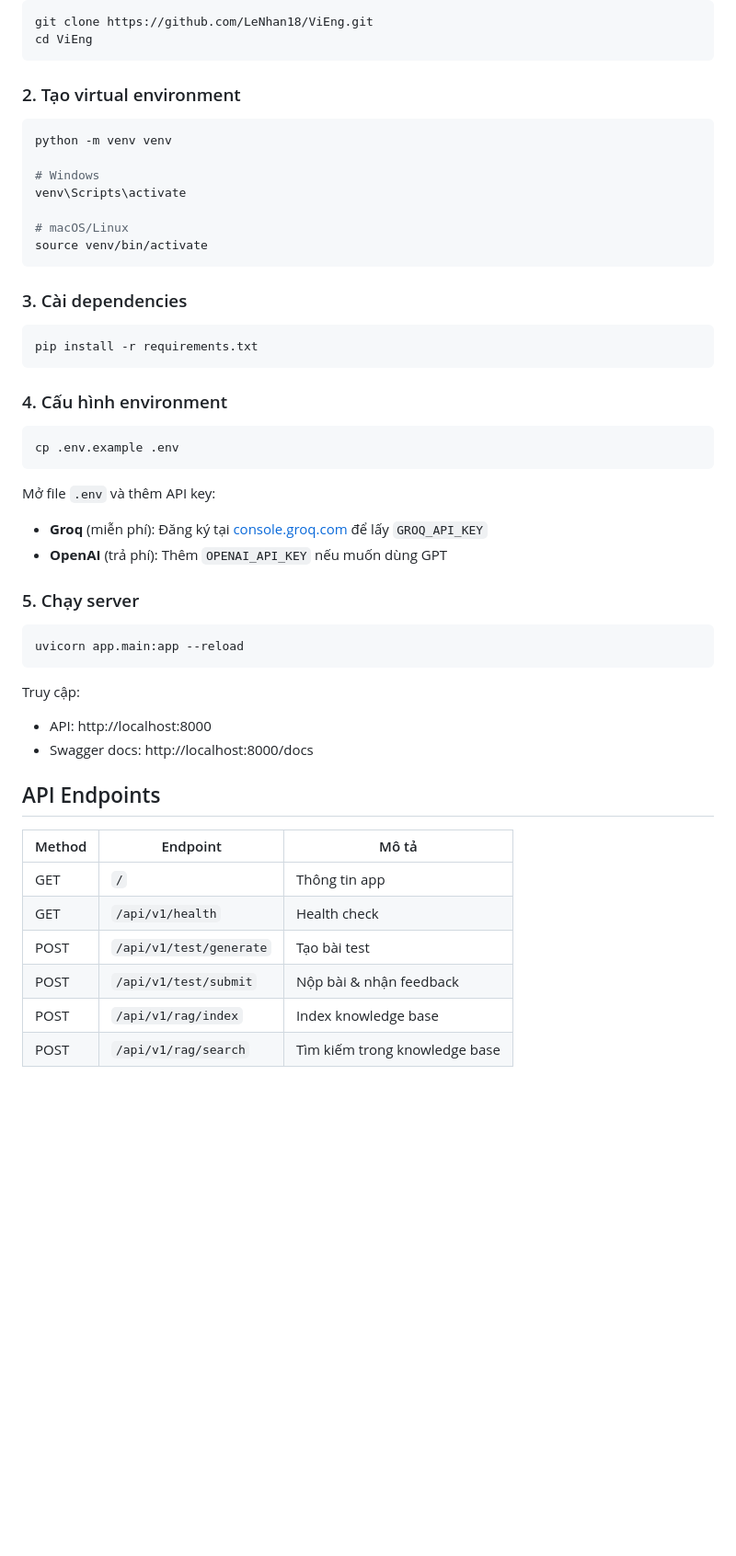
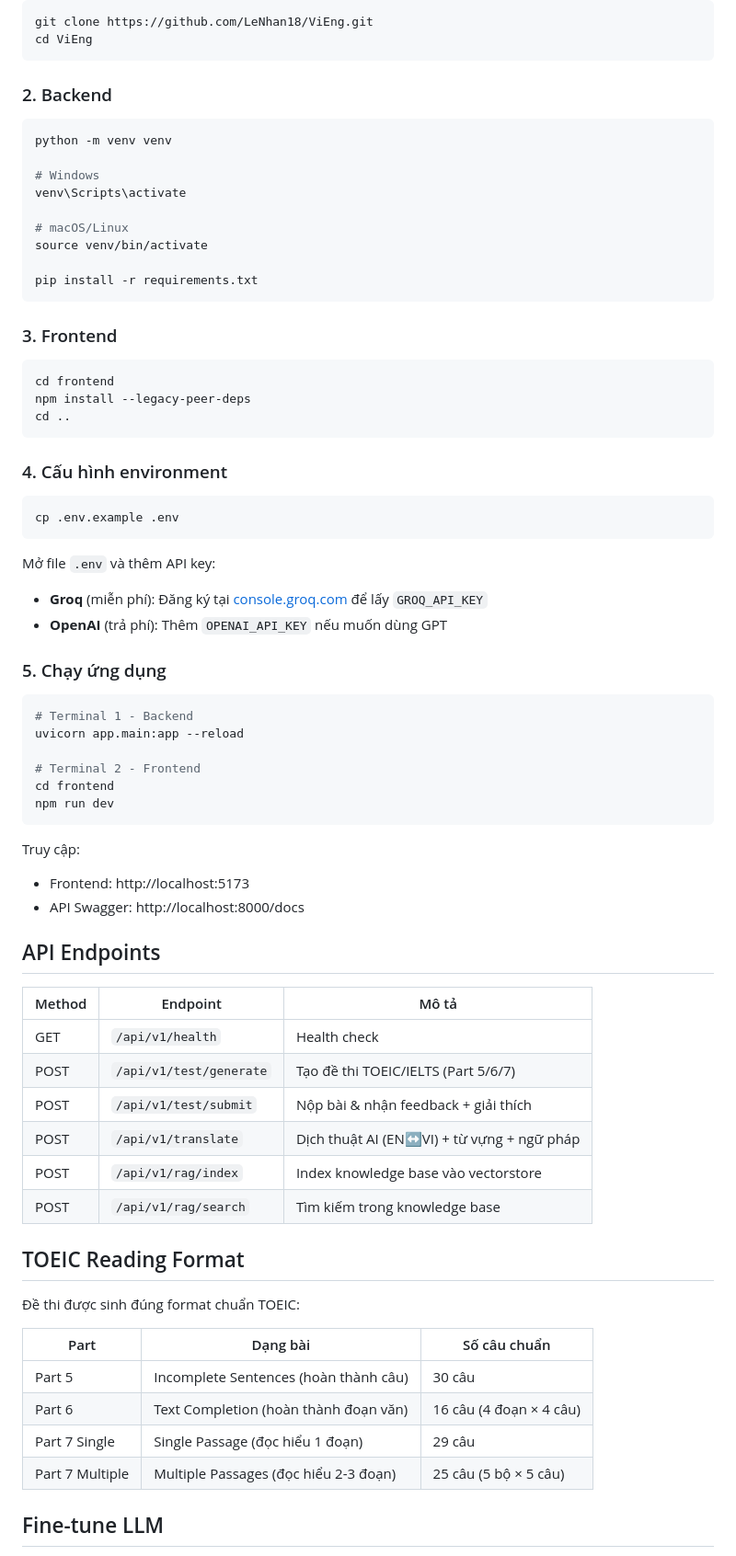
Before and after one commit to LeNhan18/ViEng, a Markdown page: README.md, the part around one of its changes. Shown at 92% size. GitHub-like rendering; blank space fills up the shorter version.

````diff
--- a/README.md
+++ b/README.md
@@ -57,7 +78,7 @@ git clone https://github.com/LeNhan18/ViEng.git
 cd ViEng
 ```
 
-### 2. Tạo virtual environment
+### 2. Backend
 
 ```bash
 python -m venv venv
@@ -67,12 +88,16 @@ venv\Scripts\activate
 
 # macOS/Linux
 source venv/bin/activate
+
+pip install -r requirements.txt
 ```
 
-### 3. Cài dependencies
+### 3. Frontend
 
 ```bash
-pip install -r requirements.txt
+cd frontend
+npm install --legacy-peer-deps
+cd ..
 ```
 
 ### 4. Cấu hình environment
@@ -85,23 +110,42 @@ Mở file `.env` và thêm API key:
 - **Groq** (miễn phí): Đăng ký tại [console.groq.com](https://console.groq.com) để lấy `GROQ_API_KEY`
 - **OpenAI** (trả phí): Thêm `OPENAI_API_KEY` nếu muốn dùng GPT
 
-### 5. Chạy server
+### 5. Chạy ứng dụng
 
 ```bash
+# Terminal 1 - Backend
 uvicorn app.main:app --reload
+
+# Terminal 2 - Frontend
+cd frontend
+npm run dev
 ```
 
 Truy cập:
-- API: http://localhost:8000
-- Swagger docs: http://localhost:8000/docs
+- Frontend: http://localhost:5173
+- API Swagger: http://localhost:8000/docs
 
 ## API Endpoints
 
 | Method | Endpoint | Mô tả |
 |---|---|---|
-| GET | `/` | Thông tin app |
 | GET | `/api/v1/health` | Health check |
-| POST | `/api/v1/test/generate` | Tạo bài test |
-| POST | `/api/v1/test/submit` | Nộp bài & nhận feedback |
-| POST | `/api/v1/rag/index` | Index knowledge base |
+| POST | `/api/v1/test/generate` | Tạo đề thi TOEIC/IELTS (Part 5/6/7) |
+| POST | `/api/v1/test/submit` | Nộp bài & nhận feedback + giải thích |
+| POST | `/api/v1/translate` | Dịch thuật AI (EN↔VI) + từ vựng + ngữ pháp |
+| POST | `/api/v1/rag/index` | Index knowledge base vào vectorstore |
 | POST | `/api/v1/rag/search` | Tìm kiếm trong knowledge base |
+
+## TOEIC Reading Format
+
+Đề thi được sinh đúng format chuẩn TOEIC:
+
+| Part | Dạng bài | Số câu chuẩn |
+|---|---|---|
+| Part 5 | Incomplete Sentences (hoàn thành câu) | 30 câu |
+| Part 6 | Text Completion (hoàn thành đoạn văn) | 16 câu (4 đoạn × 4 câu) |
+| Part 7 Single | Single Passage (đọc hiểu 1 đoạn) | 29 câu |
+| Part 7 Multiple | Multiple Passages (đọc hiểu 2-3 đoạn) | 25 câu (5 bộ × 5 câu) |
+
+## Fine-tune LLM
+
````
Also changed, not shown: other parts of README.md (+57 -18 lines).
